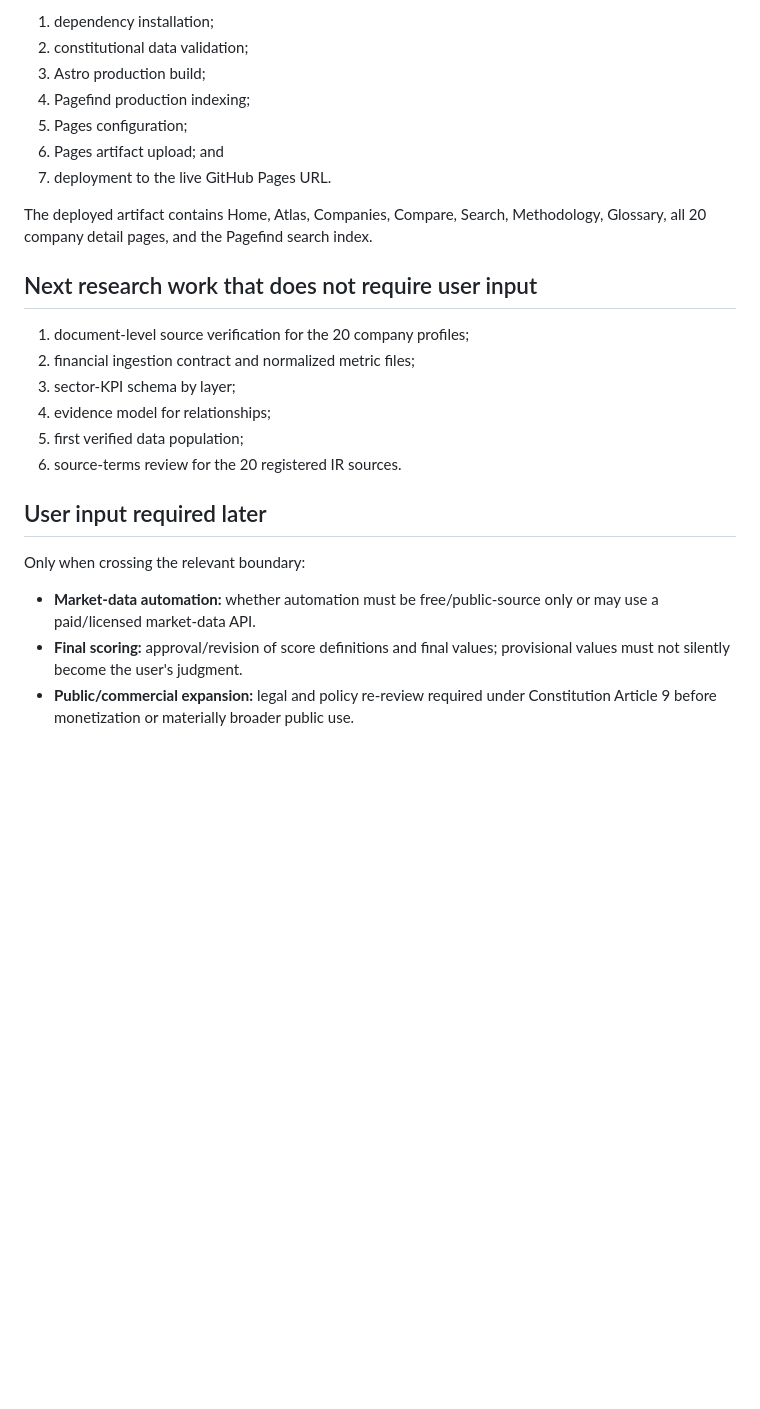
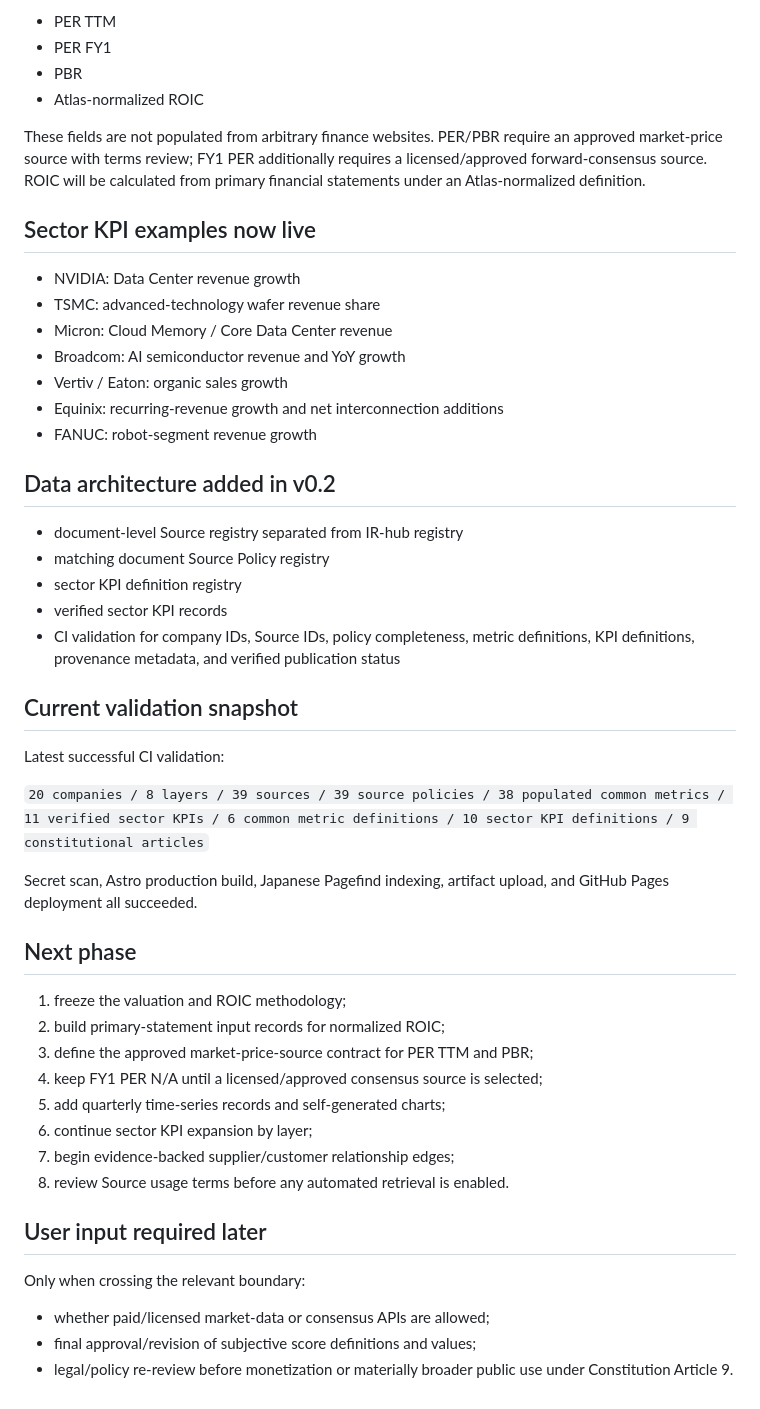
Before and after one commit to Kei-Titanda-22/ai-infrastructure-atlas, a Markdown page: docs/status.md, the part around one of its changes. Rendered like a GitHub page; blank space fills up the shorter version.

```diff
--- a/docs/status.md
+++ b/docs/status.md
@@ -70,27 +39,52 @@ On 2026-08-29, GitHub Actions successfully executed:
 
-1. dependency installation;
-2. constitutional data validation;
-3. Astro production build;
-4. Pagefind production indexing;
-5. Pages configuration;
-6. Pages artifact upload; and
-7. deployment to the live GitHub Pages URL.
+- PER TTM
+- PER FY1
+- PBR
+- Atlas-normalized ROIC
 
-The deployed artifact contains Home, Atlas, Companies, Compare, Search, Methodology, Glossary, all 20 company detail pages, and the Pagefind search index.
+These fields are not populated from arbitrary finance websites. PER/PBR require an approved market-price source with terms review; FY1 PER additionally requires a licensed/approved forward-consensus source. ROIC will be calculated from primary financial statements under an Atlas-normalized definition.
 
-## Next research work that does not require user input
+## Sector KPI examples now live
 
-1. document-level source verification for the 20 company profiles;
-2. financial ingestion contract and normalized metric files;
-3. sector-KPI schema by layer;
-4. evidence model for relationships;
-5. first verified data population;
-6. source-terms review for the 20 registered IR sources.
+- NVIDIA: Data Center revenue growth
+- TSMC: advanced-technology wafer revenue share
+- Micron: Cloud Memory / Core Data Center revenue
+- Broadcom: AI semiconductor revenue and YoY growth
+- Vertiv / Eaton: organic sales growth
+- Equinix: recurring-revenue growth and net interconnection additions
+- FANUC: robot-segment revenue growth
+
+## Data architecture added in v0.2
+
+- document-level Source registry separated from IR-hub registry
+- matching document Source Policy registry
+- sector KPI definition registry
+- verified sector KPI records
+- CI validation for company IDs, Source IDs, policy completeness, metric definitions, KPI definitions, provenance metadata, and verified publication status
+
+## Current validation snapshot
+
+Latest successful CI validation:
+
+`20 companies / 8 layers / 39 sources / 39 source policies / 38 populated common metrics / 11 verified sector KPIs / 6 common metric definitions / 10 sector KPI definitions / 9 constitutional articles`
+
+Secret scan, Astro production build, Japanese Pagefind indexing, artifact upload, and GitHub Pages deployment all succeeded.
+
+## Next phase
+
+1. freeze the valuation and ROIC methodology;
+2. build primary-statement input records for normalized ROIC;
+3. define the approved market-price-source contract for PER TTM and PBR;
+4. keep FY1 PER N/A until a licensed/approved consensus source is selected;
+5. add quarterly time-series records and self-generated charts;
+6. continue sector KPI expansion by layer;
+7. begin evidence-backed supplier/customer relationship edges;
+8. review Source usage terms before any automated retrieval is enabled.
 
 ## User input required later
 
 Only when crossing the relevant boundary:
 
-- **Market-data automation:** whether automation must be free/public-source only or may use a paid/licensed market-data API.
-- **Final scoring:** approval/revision of score definitions and final values; provisional values must not silently become the user's judgment.
-- **Public/commercial expansion:** legal and policy re-review required under Constitution Article 9 before monetization or materially broader public use.
+- whether paid/licensed market-data or consensus APIs are allowed;
+- final approval/revision of subjective score definitions and values;
+- legal/policy re-review before monetization or materially broader public use under Constitution Article 9.
```
Also changed, not shown: other parts of docs/status.md (+27 -58 lines).
